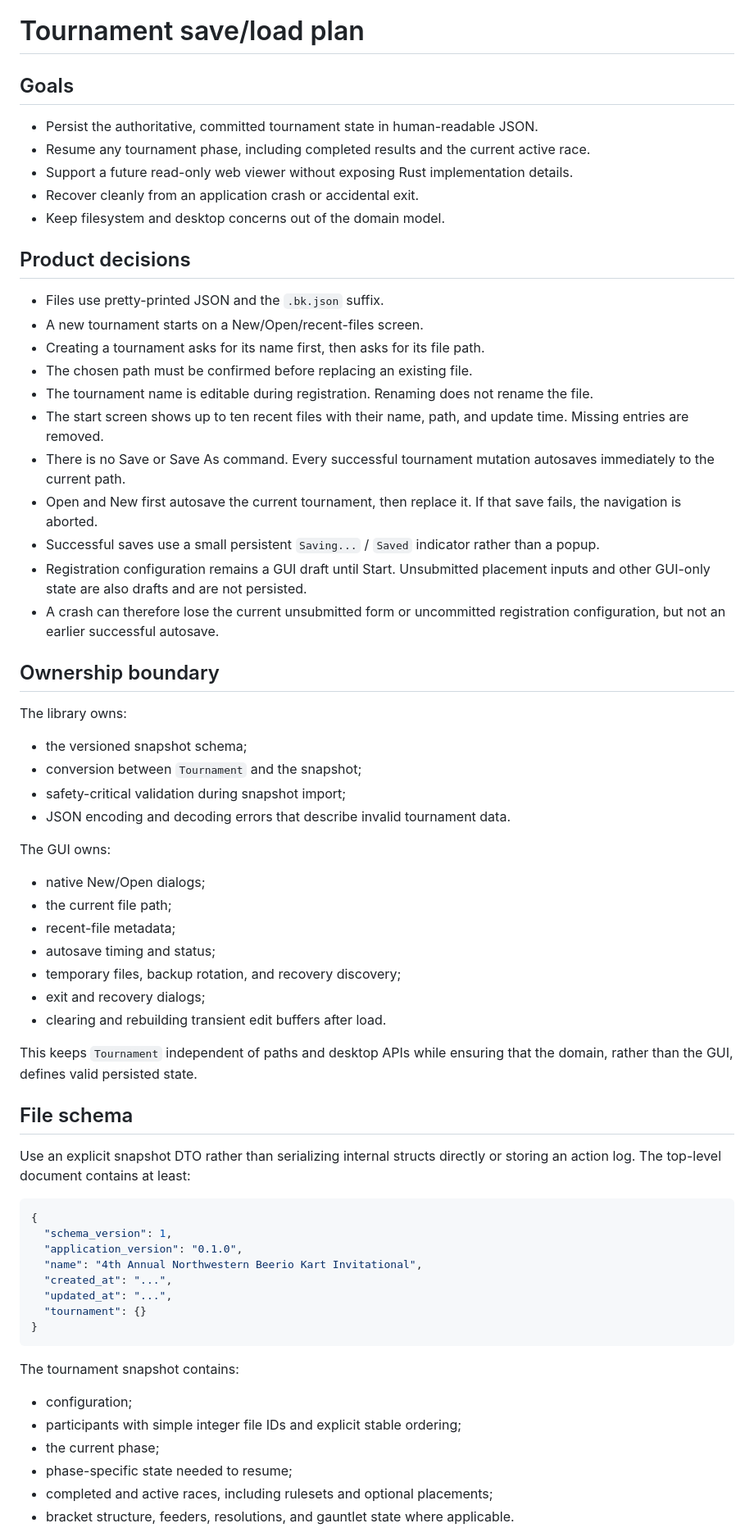
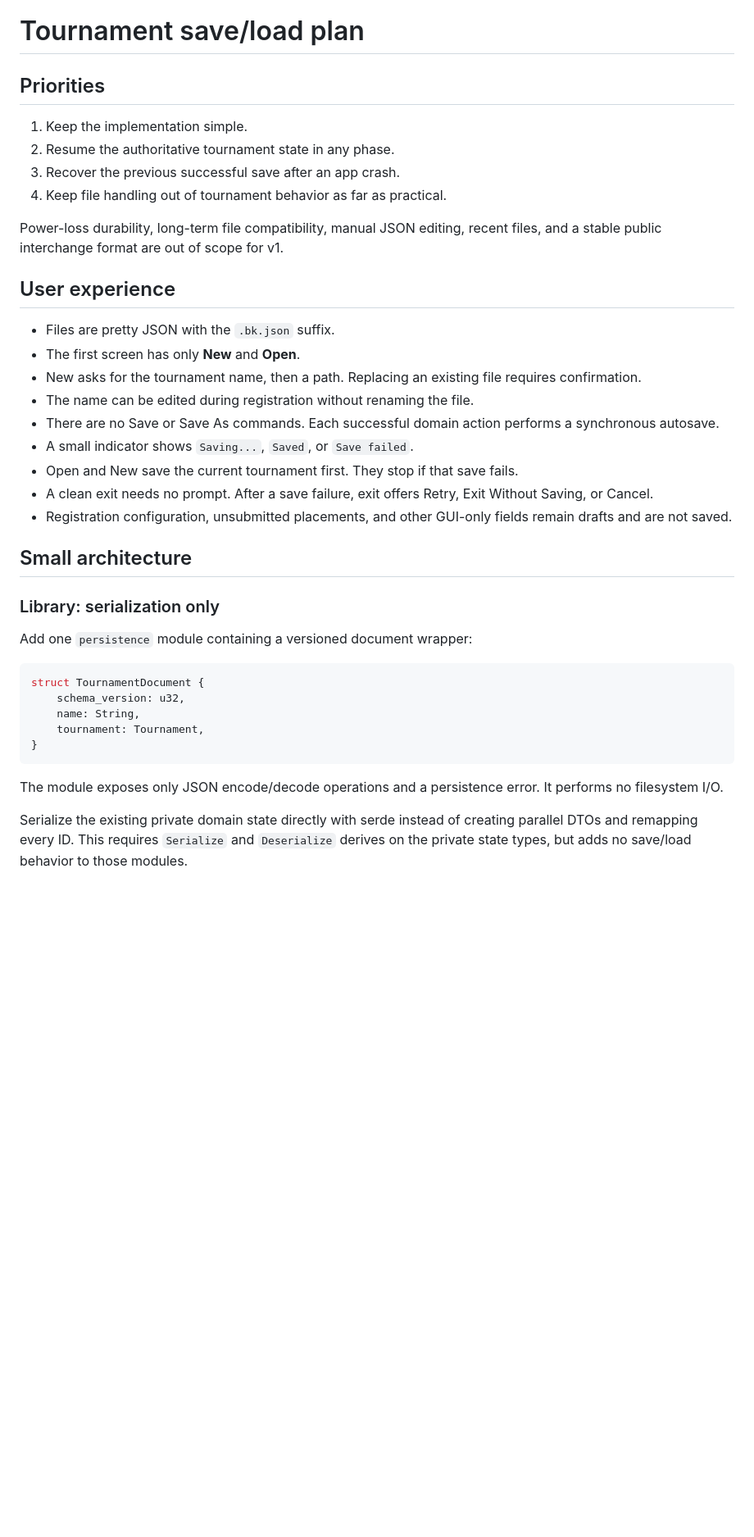
Before and after one commit to raz-a/beeriokartbracket, a Markdown page: docs/Save_Load_Plan.md, the part around one of its changes. Shown at 82% size. GitHub-like rendering; blank space fills up the shorter version.

Commit message:
save/load plan simple

````diff
--- a/docs/Save_Load_Plan.md
+++ b/docs/Save_Load_Plan.md
@@ -1,69 +1,50 @@
 # Tournament save/load plan
 
-## Goals
+## Priorities
 
-- Persist the authoritative, committed tournament state in human-readable JSON.
-- Resume any tournament phase, including completed results and the current active race.
-- Support a future read-only web viewer without exposing Rust implementation details.
-- Recover cleanly from an application crash or accidental exit.
-- Keep filesystem and desktop concerns out of the domain model.
+1. Keep the implementation simple.
+2. Resume the authoritative tournament state in any phase.
+3. Recover the previous successful save after an app crash.
+4. Keep file handling out of tournament behavior as far as practical.
 
-## Product decisions
+Power-loss durability, long-term file compatibility, manual JSON editing, recent
+files, and a stable public interchange format are out of scope for v1.
 
-- Files use pretty-printed JSON and the `.bk.json` suffix.
-- A new tournament starts on a New/Open/recent-files screen.
-- Creating a tournament asks for its name first, then asks for its file path.
-- The chosen path must be confirmed before replacing an existing file.
-- The tournament name is editable during registration. Renaming does not rename the file.
-- The start screen shows up to ten recent files with their name, path, and update time. Missing entries are removed.
-- There is no Save or Save As command. Every successful tournament mutation autosaves immediately to the current path.
-- Open and New first autosave the current tournament, then replace it. If that save fails, the navigation is aborted.
-- Successful saves use a small persistent `Saving...` / `Saved` indicator rather than a popup.
-- Registration configuration remains a GUI draft until Start. Unsubmitted placement inputs and other GUI-only state are also drafts and are not persisted.
-- A crash can therefore lose the current unsubmitted form or uncommitted registration configuration, but not an earlier successful autosave.
+## User experience
 
-## Ownership boundary
+- Files are pretty JSON with the `.bk.json` suffix.
+- The first screen has only **New** and **Open**.
+- New asks for the tournament name, then a path. Replacing an existing file
+  requires confirmation.
+- The name can be edited during registration without renaming the file.
+- There are no Save or Save As commands. Each successful domain action performs
+  a synchronous autosave.
+- A small indicator shows `Saving...`, `Saved`, or `Save failed`.
+- Open and New save the current tournament first. They stop if that save fails.
+- A clean exit needs no prompt. After a save failure, exit offers Retry, Exit
+  Without Saving, or Cancel.
+- Registration configuration, unsubmitted placements, and other GUI-only fields
+  remain drafts and are not saved.
 
-The library owns:
+## Small architecture
 
-- the versioned snapshot schema;
-- conversion between `Tournament` and the snapshot;
-- safety-critical validation during snapshot import;
-- JSON encoding and decoding errors that describe invalid tournament data.
+### Library: serialization only
 
-The GUI owns:
+Add one `persistence` module containing a versioned document wrapper:
 
-- native New/Open dialogs;
-- the current file path;
-- recent-file metadata;
-- autosave timing and status;
-- temporary files, backup rotation, and recovery discovery;
-- exit and recovery dialogs;
-- clearing and rebuilding transient edit buffers after load.
-
-This keeps `Tournament` independent of paths and desktop APIs while ensuring that the domain, rather than the GUI, defines valid persisted state.
-
-## File schema
-
-Use an explicit snapshot DTO rather than serializing internal structs directly or storing an action log. The top-level document contains at least:
-
-```json
-{
-  "schema_version": 1,
-  "application_version": "0.1.0",
-  "name": "4th Annual Northwestern Beerio Kart Invitational",
-  "created_at": "...",
-  "updated_at": "...",
-  "tournament": {}
+```rust
+struct TournamentDocument {
+    schema_version: u32,
+    name: String,
+    tournament: Tournament,
 }
 ```
 
-The tournament snapshot contains:
+The module exposes only JSON encode/decode operations and a persistence error.
+It performs no filesystem I/O.
 
-- configuration;
-- participants with simple integer file IDs and explicit stable ordering;
-- the current phase;
-- phase-specific state needed to resume;
-- completed and active races, including rulesets and optional placements;
-- bracket structure, feeders, resolutions, and gauntlet state where applicable.
+Serialize the existing private domain state directly with serde instead of
+creating parallel DTOs and remapping every ID. This requires `Serialize` and
+`Deserialize` derives on the private state types, but adds no save/load behavior
+to those modules.
 
````
Also changed, not shown: other parts of docs/Save_Load_Plan.md (+76 -73 lines).
